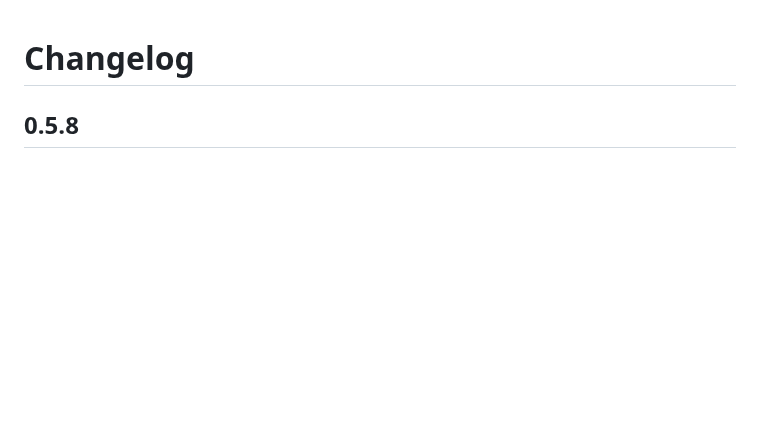
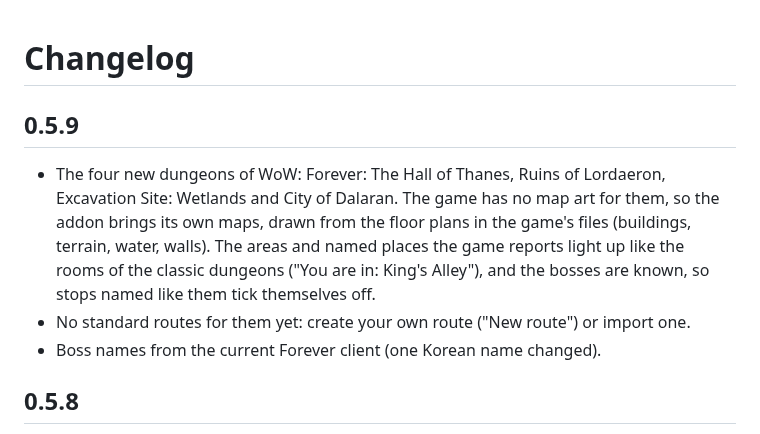
Before and after one commit to Checkov23/ForeverDungeonRoutes, a Markdown page: CHANGELOG.md, the part around the change. Drawn GitHub-style; blank space fills up the shorter version.

```diff
--- a/CHANGELOG.md
+++ b/CHANGELOG.md
@@ -1,4 +1,14 @@
 # Changelog
+
+## 0.5.9
+
+- The four new dungeons of WoW: Forever: The Hall of Thanes, Ruins of Lordaeron, Excavation Site:
+  Wetlands and City of Dalaran. The game has no map art for them, so the addon brings its own maps,
+  drawn from the floor plans in the game's files (buildings, terrain, water, walls). The areas and
+  named places the game reports light up like the rooms of the classic dungeons ("You are in:
+  King's Alley"), and the bosses are known, so stops named like them tick themselves off.
+- No standard routes for them yet: create your own route ("New route") or import one.
+- Boss names from the current Forever client (one Korean name changed).
 
 ## 0.5.8
 
```
Also changed, not shown: README.md (+15 -0 lines), docs/screenshots/new-lordaeron.png (added), docs/screenshots/new-thanes.png (added), 9 other files.
